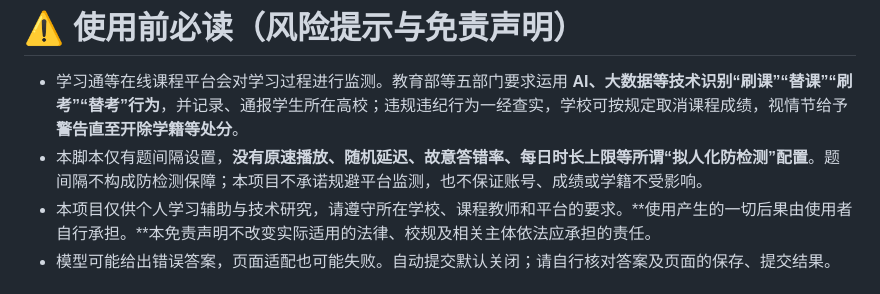
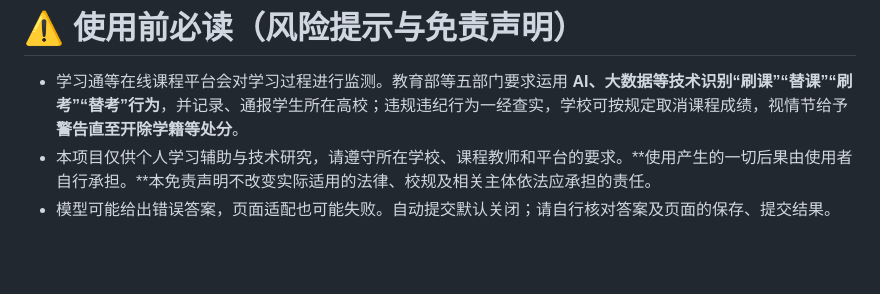
Before and after one commit to chenkangping1405964271/chaoxing-deepseek-homework, a Markdown page: DISCLAIMER.md, the part around the change. GitHub-like rendering; blank space fills up the shorter version.

```diff
--- a/DISCLAIMER.md
+++ b/DISCLAIMER.md
@@ -1,7 +1,6 @@
 # ⚠️ 使用前必读（风险提示与免责声明）
 
 - 学习通等在线课程平台会对学习过程进行监测。教育部等五部门要求运用 **AI、大数据等技术识别“刷课”“替课”“刷考”“替考”行为**，并记录、通报学生所在高校；违规违纪行为一经查实，学校可按规定取消课程成绩，视情节给予 **警告直至开除学籍等处分**。
-- 本脚本仅有题间隔设置，**没有原速播放、随机延迟、故意答错率、每日时长上限等所谓“拟人化防检测”配置**。题间隔不构成防检测保障；本项目不承诺规避平台监测，也不保证账号、成绩或学籍不受影响。
 - 本项目仅供个人学习辅助与技术研究，请遵守所在学校、课程教师和平台的要求。**使用产生的一切后果由使用者自行承担。**本免责声明不改变实际适用的法律、校规及相关主体依法应承担的责任。
 - 模型可能给出错误答案，页面适配也可能失败。自动提交默认关闭；请自行核对答案及页面的保存、提交结果。
 
```
Also changed, not shown: CHANGELOG.md (+7 -1 lines), README.md (+9 -6 lines), preview/完成状态.png, preview/手机宽度.png, preview/收起状态.png, preview/新版界面.png, preview/桌面界面.png, 8 other files.
